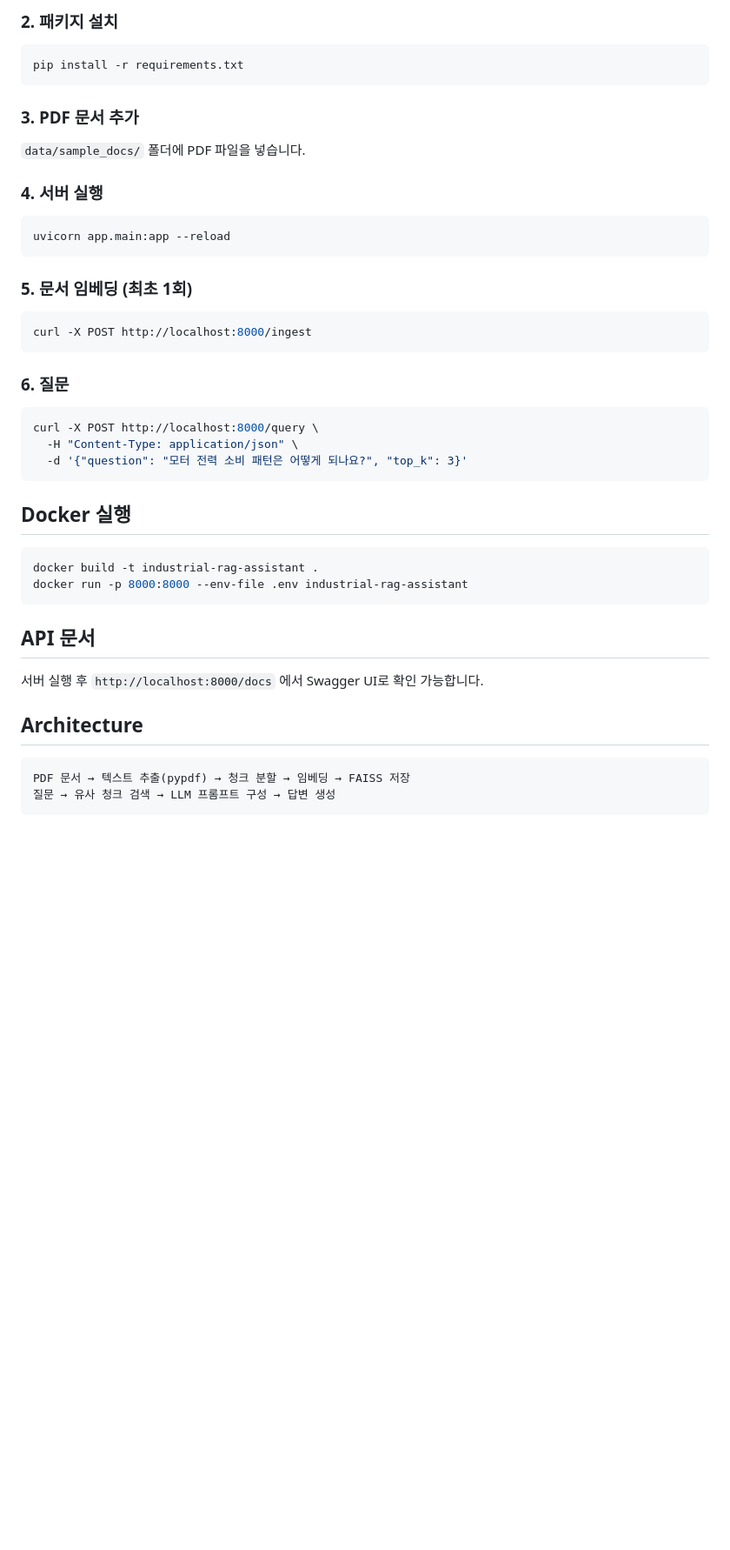
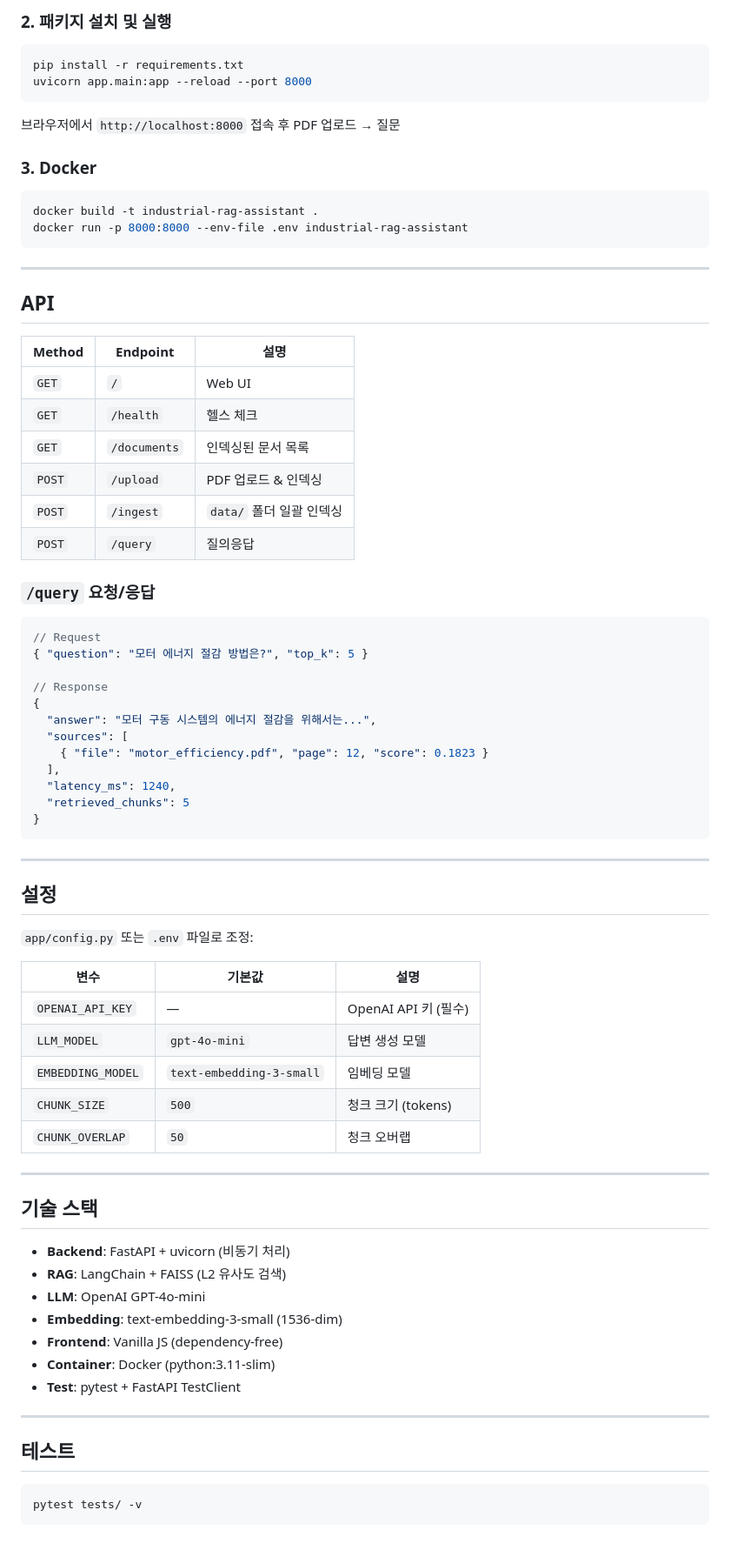
Before and after one commit to sauuri/industrial-rag-assistant, a Markdown page: README.md, the part around one of its changes. Shown at 87% size. Rendered like a GitHub page; blank space fills up the shorter version.

````diff
--- a/README.md
+++ b/README.md
@@ -26,49 +71,81 @@ cp .env.example .env
 ```
 
-### 2. 패키지 설치
+### 2. 패키지 설치 및 실행
 
 ```bash
 pip install -r requirements.txt
+uvicorn app.main:app --reload --port 8000
 ```
 
-### 3. PDF 문서 추가
+브라우저에서 `http://localhost:8000` 접속 후 PDF 업로드 → 질문
 
-`data/sample_docs/` 폴더에 PDF 파일을 넣습니다.
-
-### 4. 서버 실행
-
-```bash
-uvicorn app.main:app --reload
-```
-
-### 5. 문서 임베딩 (최초 1회)
-
-```bash
-curl -X POST http://localhost:8000/ingest
-```
-
-### 6. 질문
-
-```bash
-curl -X POST http://localhost:8000/query \
-  -H "Content-Type: application/json" \
-  -d '{"question": "모터 전력 소비 패턴은 어떻게 되나요?", "top_k": 3}'
-```
-
-## Docker 실행
+### 3. Docker
 
 ```bash
 docker build -t industrial-rag-assistant .
 docker run -p 8000:8000 --env-file .env industrial-rag-assistant
 ```
 
-## API 문서
+---
 
-서버 실행 후 `http://localhost:8000/docs` 에서 Swagger UI로 확인 가능합니다.
+## API
 
-## Architecture
+| Method | Endpoint | 설명 |
+|--------|----------|------|
+| `GET`  | `/`          | Web UI |
+| `GET`  | `/health`    | 헬스 체크 |
+| `GET`  | `/documents` | 인덱싱된 문서 목록 |
+| `POST` | `/upload`    | PDF 업로드 & 인덱싱 |
+| `POST` | `/ingest`    | `data/` 폴더 일괄 인덱싱 |
+| `POST` | `/query`     | 질의응답 |
 
+### `/query` 요청/응답
+
+```jsonc
+// Request
+{ "question": "모터 에너지 절감 방법은?", "top_k": 5 }
+
+// Response
+{
+  "answer": "모터 구동 시스템의 에너지 절감을 위해서는...",
+  "sources": [
+    { "file": "motor_efficiency.pdf", "page": 12, "score": 0.1823 }
+  ],
+  "latency_ms": 1240,
+  "retrieved_chunks": 5
+}
 ```
-PDF 문서 → 텍스트 추출(pypdf) → 청크 분할 → 임베딩 → FAISS 저장
-질문 → 유사 청크 검색 → LLM 프롬프트 구성 → 답변 생성
+
+---
+
+## 설정
+
+`app/config.py` 또는 `.env` 파일로 조정:
+
+| 변수 | 기본값 | 설명 |
+|------|--------|------|
+| `OPENAI_API_KEY` | — | OpenAI API 키 (필수) |
+| `LLM_MODEL` | `gpt-4o-mini` | 답변 생성 모델 |
+| `EMBEDDING_MODEL` | `text-embedding-3-small` | 임베딩 모델 |
+| `CHUNK_SIZE` | `500` | 청크 크기 (tokens) |
+| `CHUNK_OVERLAP` | `50` | 청크 오버랩 |
+
+---
+
+## 기술 스택
+
+- **Backend**: FastAPI + uvicorn (비동기 처리)
+- **RAG**: LangChain + FAISS (L2 유사도 검색)
+- **LLM**: OpenAI GPT-4o-mini
+- **Embedding**: text-embedding-3-small (1536-dim)
+- **Frontend**: Vanilla JS (dependency-free)
+- **Container**: Docker (python:3.11-slim)
+- **Test**: pytest + FastAPI TestClient
+
+---
+
+## 테스트
+
+```bash
+pytest tests/ -v
 ```
````
Also changed, not shown: other parts of README.md (+56 -11 lines), assets/demo.gif (added), assets/screenshot_empty.png (added), 8 other files.
